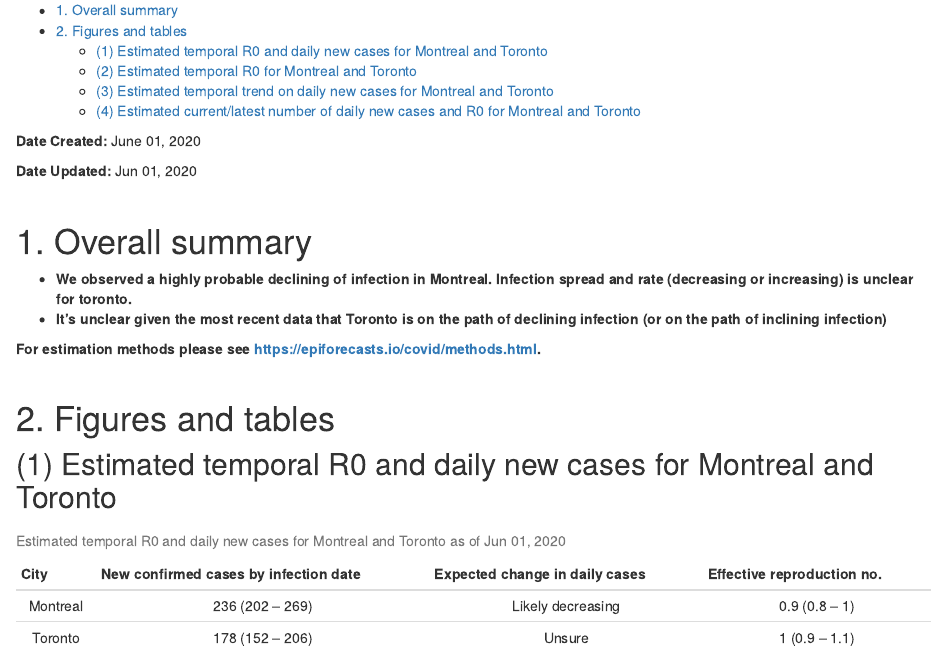
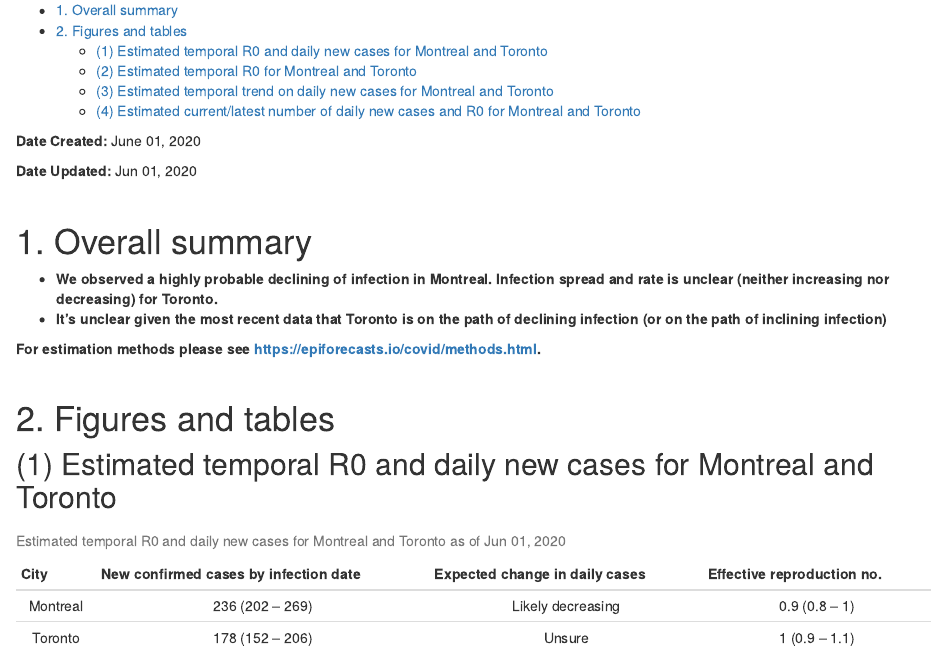
Before and after one commit to Kuan-Liu/Kuan-Liu.github.io, an R Markdown document (city.Rmd): the page in a window 1100 px wide, from 170 px down. The pictures show the output file city.html that the author committed with the source, opened offline; library style sheets and scripts come from the installed R packages.

Commit message:
typo update

```diff
--- a/city.Rmd
+++ b/city.Rmd
@@ -25,7 +25,7 @@ options(knitr.kable.NA = '-')
 
 # 1. Overall summary
 
-* **We observed a highly probable declining of infection in Montreal. Infection spread and rate (decreasing or increasing) is unclear for toronto.**
+* **We observed a highly probable declining of infection in Montreal. Infection spread and rate is unclear (neither increasing nor decreasing) for Toronto.**
 * **It's unclear given the most recent data that Toronto is on the path of declining infection (or on the path of inclining infection)**
 
 
```
Also changed, not shown: city.html, city.md.
